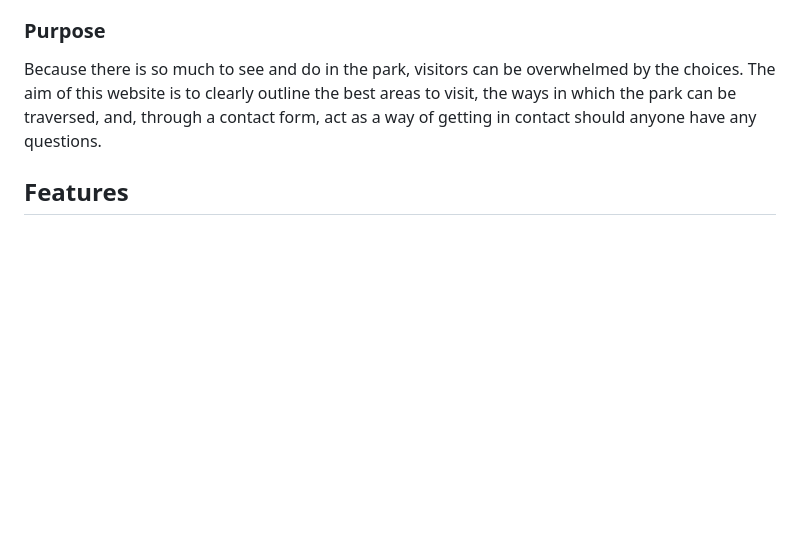
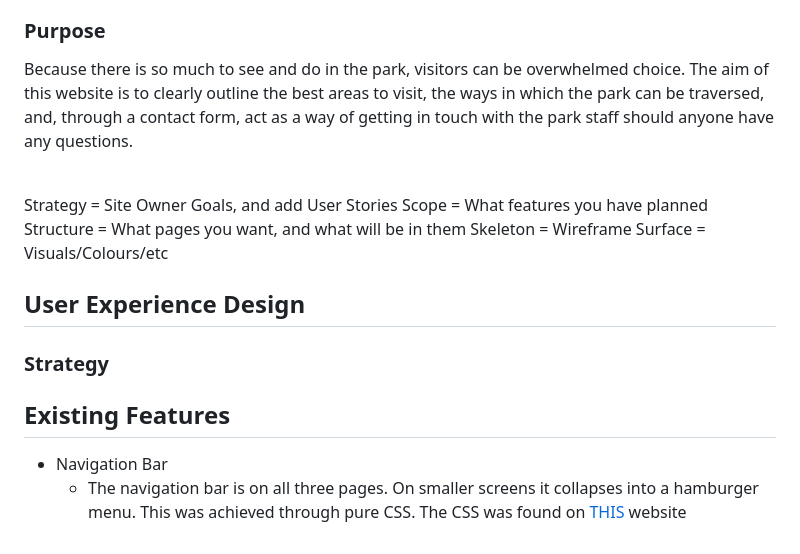
Before and after one commit to GreenGraf/killarney-national-park, a Markdown page: README.md, the part around the change. GitHub-like rendering; blank space fills up the shorter version.

Commit message:
Add navigation section

```diff
--- a/README.md
+++ b/README.md
@@ -14,6 +14,21 @@ Situated in the south west of the island, Killarney National Park is one of the
 
 ### Purpose
 
-Because there is so much to see and do in the park, visitors can be overwhelmed by the choices. The aim of this website is to clearly outline the best areas to visit, the ways in which the park can be traversed, and, through a contact form, act as a way of getting in contact should anyone have any questions.
+Because there is so much to see and do in the park, visitors can be overwhelmed choice. The aim of this website is to clearly outline the best areas to visit, the ways in which the park can be traversed, and, through a contact form, act as a way of getting in touch with the park staff should anyone have any questions.
 
-## Features
+<br>
+
+Strategy = Site Owner Goals, and add User Stories
+Scope = What features you have planned
+Structure = What pages you want, and what will be in them
+Skeleton = Wireframe
+Surface = Visuals/Colours/etc
+
+## User Experience Design
+
+### Strategy
+
+## Existing Features
+
+* Navigation Bar
+    * The navigation bar is on all three pages. On smaller screens it collapses into a hamburger menu. This was achieved through pure CSS. The CSS was found on [THIS](https://dev.to/ljcdev/hamburger-css-no-js-2dfa) website
```
Also changed, not shown: assets/screenshots/lighthouse.JPG (added).
